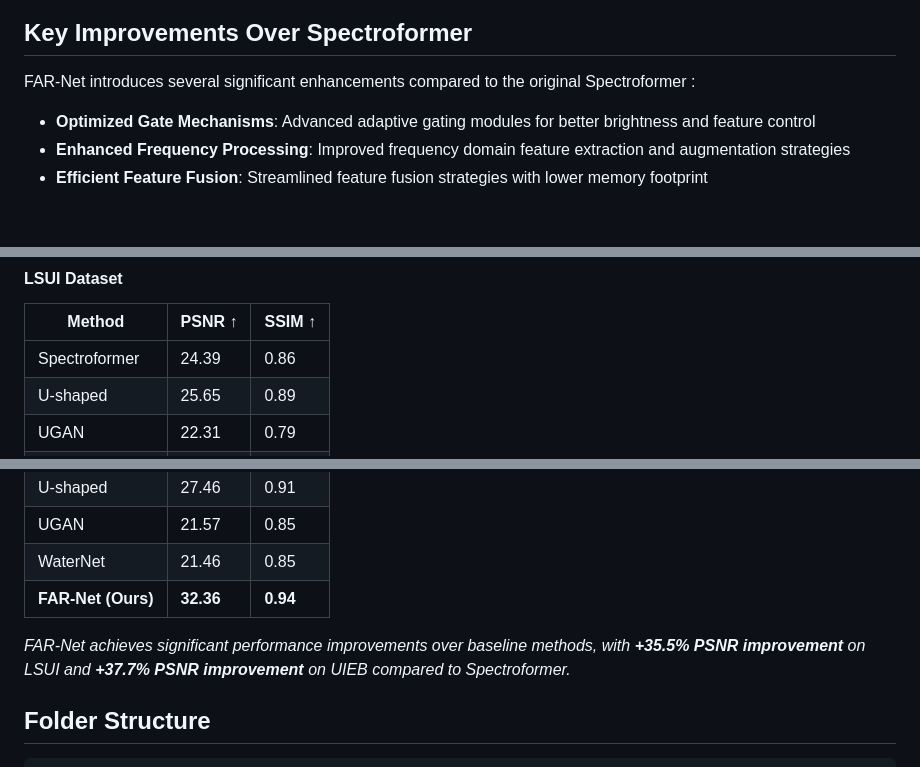
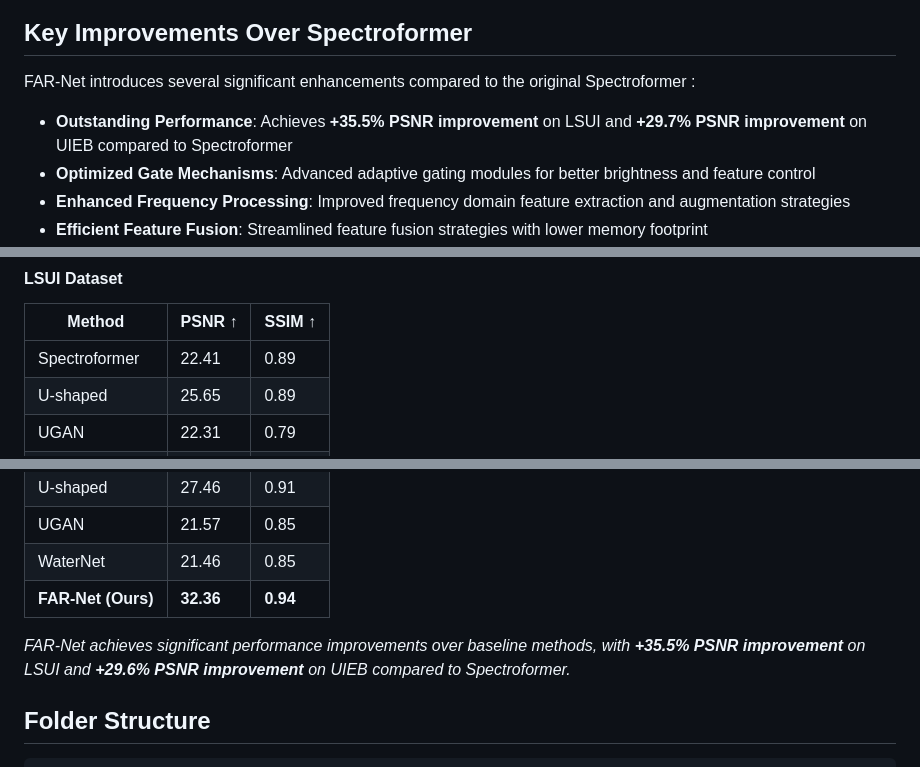
Before and after one commit to GG3BBE0/FAR-Net, a Markdown page: README.md, 3 parts joined by grey strips. Rendered like a GitHub page; blank space fills up the shorter version.

```diff
--- a/README.md
+++ b/README.md
@@ -26,6 +26,7 @@ By introducing advanced frequency domain feature enhancement techniques and arch
 ## Key Improvements Over Spectroformer
 
 FAR-Net introduces several significant enhancements compared to the original Spectroformer :
+- **Outstanding Performance**: Achieves **+35.5% PSNR improvement** on LSUI and **+29.7% PSNR improvement** on UIEB compared to Spectroformer
 - **Optimized Gate Mechanisms**: Advanced adaptive gating modules for better brightness and feature control
 - **Enhanced Frequency Processing**: Improved frequency domain feature extraction and augmentation strategies
 - **Efficient Feature Fusion**: Streamlined feature fusion strategies with lower memory footprint
@@ -45,7 +46,7 @@ FAR-Net introduces several significant enhancements compared to the original Spe
 
 | Method | PSNR ↑ | SSIM ↑ |
 |--------|--------|--------|
-| Spectroformer | 24.39 | 0.86 |
+| Spectroformer | 22.41 | 0.89 |
 | U-shaped | 25.65 | 0.89 |
 | UGAN | 22.31 | 0.79 |
 | WaterNet | 20.59 | 0.83 |
@@ -61,7 +62,7 @@ FAR-Net introduces several significant enhancements compared to the original Spe
 | WaterNet | 21.46 | 0.85 |
 | **FAR-Net (Ours)** | **32.36** | **0.94** |
 
-*FAR-Net achieves significant performance improvements over baseline methods, with **+35.5% PSNR improvement** on LSUI and **+37.7% PSNR improvement** on UIEB compared to Spectroformer.*
+*FAR-Net achieves significant performance improvements over baseline methods, with **+35.5% PSNR improvement** on LSUI and **+29.6% PSNR improvement** on UIEB compared to Spectroformer.*
 
 
 ## Folder Structure
```
